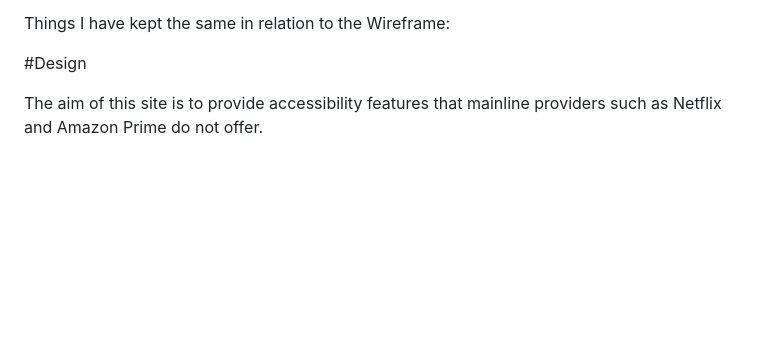
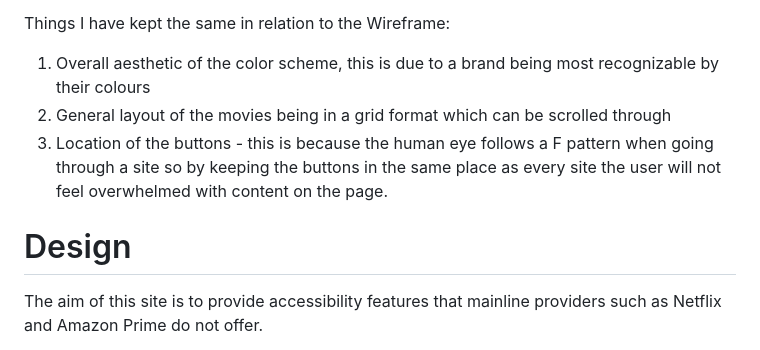
Before and after one commit to Blankisback/Applied-Programming-Assignment-2, a Markdown page: README.md, the part around one of its changes. Drawn GitHub-style; blank space fills up the shorter version.

Commit message:
Revise design and development sections in README
Updated sections on design and development in README.

```diff
--- a/README.md
+++ b/README.md
@@ -28,8 +28,11 @@ Things that have changed in relation to the Wireframe:
 
 Things I have kept the same in relation to the Wireframe:
 
+1) Overall aesthetic of the color scheme, this is due to a brand being most recognizable by their colours
+2) General layout of the movies being in a grid format which can be scrolled through
+3) Location of the buttons - this is because the human eye follows a F pattern when going through a site so by keeping the buttons in the same place as every site the user will not feel overwhelmed with content on the page.
 
-#Design
+# Design
 
 The aim of this site is to provide accessibility features that mainline providers such as Netflix and Amazon Prime do not offer.
 
```
Also changed, not shown: other parts of README.md (+1 -1 lines).
